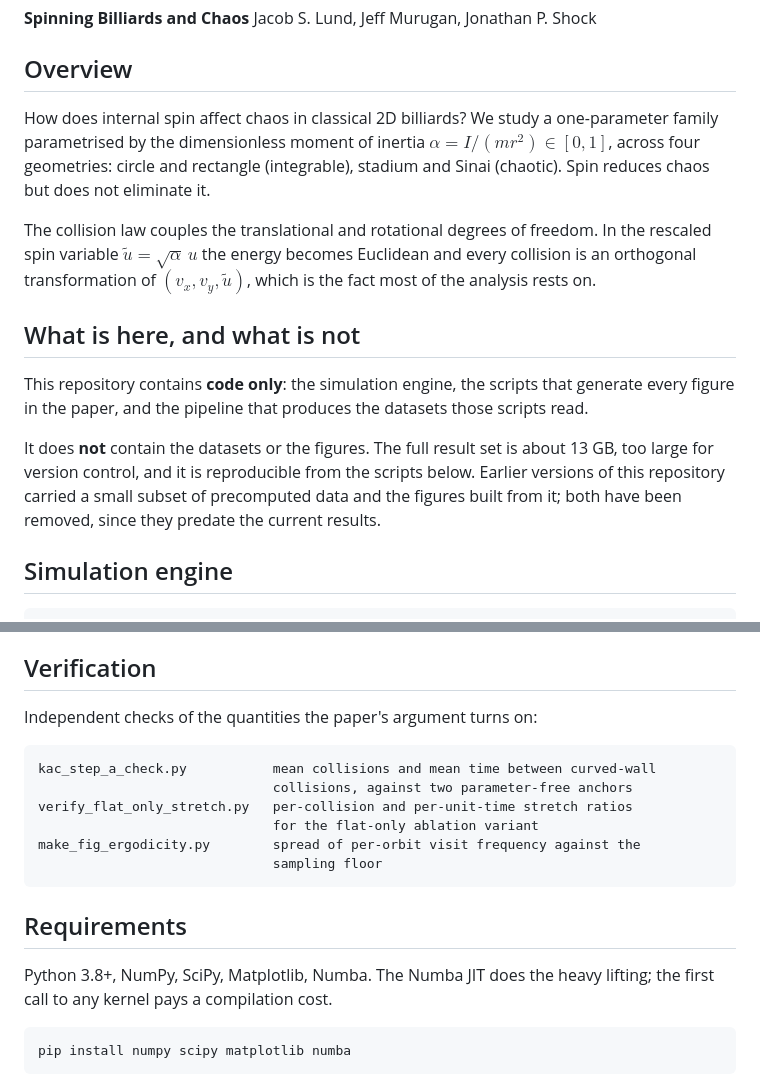
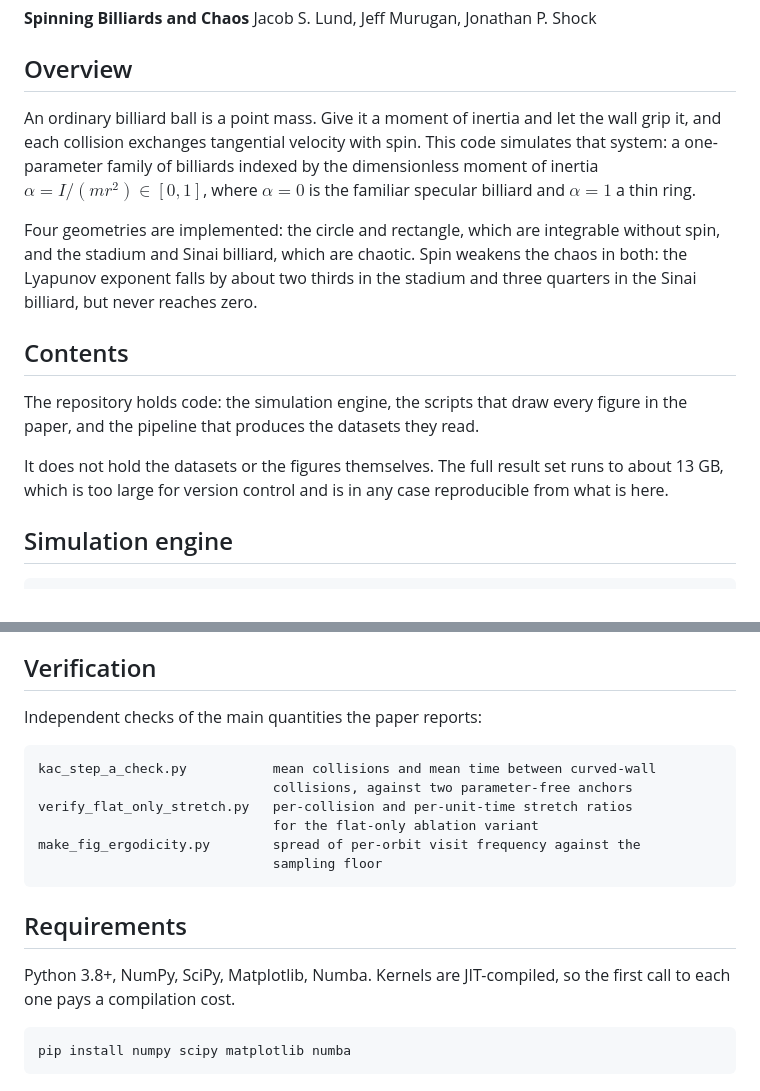
Before and after one commit to shocklab/Spinning-billiards, a Markdown page: README.md, 2 parts joined by grey strips. Rendered like a GitHub page.

Commit message:
README: broaden the overview, drop revision-specific framing
The overview opened on the rescaled-spin identity and on what earlier versions
of this repository used to contain, both of which are artefacts of the second
submission rather than a description of the project. It now says what the
system is, what is implemented, and what the result was, which is what someone
arriving from the paper needs.

Also removed the bold-for-emphasis, the 'what the argument turns on' register,
and a heading built as a negation.

Co-Authored-By: Claude Fable 5 <noreply@anthropic.com>

````diff
--- a/README.md
+++ b/README.md
@@ -7,28 +7,25 @@ Jacob S. Lund, Jeff Murugan, Jonathan P. Shock
 
 ## Overview
 
-How does internal spin affect chaos in classical 2D billiards? We study a
-one-parameter family parametrised by the dimensionless moment of inertia
-$\alpha = I/(mr^2) \in [0,1]$, across four geometries: circle and rectangle
-(integrable), stadium and Sinai (chaotic). Spin reduces chaos but does not
-eliminate it.
+An ordinary billiard ball is a point mass. Give it a moment of inertia and let
+the wall grip it, and each collision exchanges tangential velocity with spin.
+This code simulates that system: a one-parameter family of billiards indexed by
+the dimensionless moment of inertia $\alpha = I/(mr^2) \in [0,1]$, where
+$\alpha = 0$ is the familiar specular billiard and $\alpha = 1$ a thin ring.
 
-The collision law couples the translational and rotational degrees of freedom.
-In the rescaled spin variable $\tilde u = \sqrt{\alpha}\,u$ the energy becomes
-Euclidean and every collision is an orthogonal transformation of
-$(v_x, v_y, \tilde u)$, which is the fact most of the analysis rests on.
+Four geometries are implemented: the circle and rectangle, which are integrable
+without spin, and the stadium and Sinai billiard, which are chaotic. Spin
+weakens the chaos in both: the Lyapunov exponent falls by about two thirds in
+the stadium and three quarters in the Sinai billiard, but never reaches zero.
 
-## What is here, and what is not
+## Contents
 
-This repository contains **code only**: the simulation engine, the scripts that
-generate every figure in the paper, and the pipeline that produces the datasets
-those scripts read.
+The repository holds code: the simulation engine, the scripts that draw every
+figure in the paper, and the pipeline that produces the datasets they read.
 
-It does **not** contain the datasets or the figures. The full result set is
-about 13 GB, too large for version control, and it is reproducible from the
-scripts below. Earlier versions of this repository carried a small subset of
-precomputed data and the figures built from it; both have been removed, since
-they predate the current results.
+It does not hold the datasets or the figures themselves. The full result set
+runs to about 13 GB, which is too large for version control and is in any case
+reproducible from what is here.
 
 ## Simulation engine
 
@@ -82,7 +79,7 @@ can be called directly if you want a smaller slice without a scheduler.
 
 ## Verification
 
-Independent checks of the quantities the paper's argument turns on:
+Independent checks of the main quantities the paper reports:
 
 ```
 kac_step_a_check.py           mean collisions and mean time between curved-wall
@@ -95,8 +92,8 @@ make_fig_ergodicity.py        spread of per-orbit visit frequency against the
 
 ## Requirements
 
-Python 3.8+, NumPy, SciPy, Matplotlib, Numba. The Numba JIT does the heavy
-lifting; the first call to any kernel pays a compilation cost.
+Python 3.8+, NumPy, SciPy, Matplotlib, Numba. Kernels are JIT-compiled, so the first call to each one pays a
+compilation cost.
 
 ```bash
 pip install numpy scipy matplotlib numba
````
